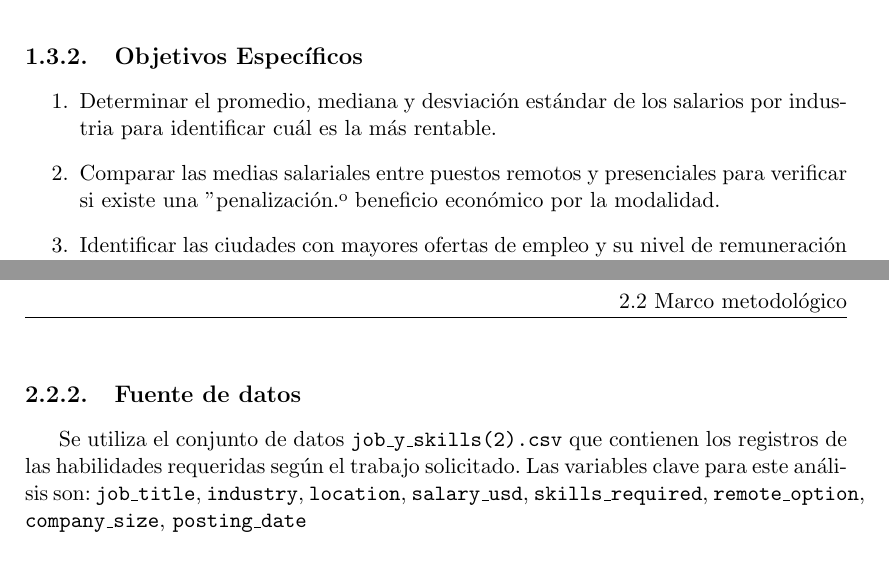
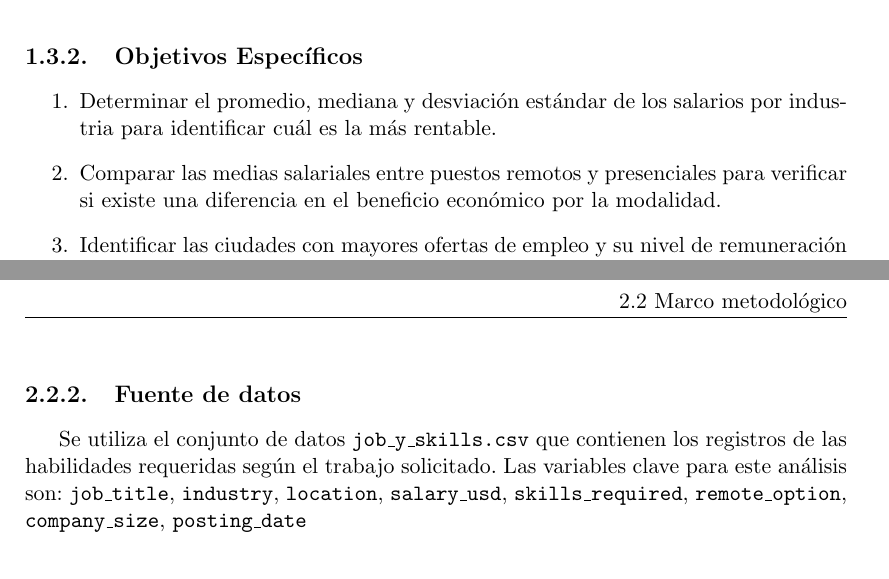
Before and after one commit to nazaartgs/Jobs_and_skills, an R Markdown document (Trabajo_final.Rmd): two parts of pages 6 and 8 of 10, joined at a grey line, cut so that both start at the same text. The pictures show the output file Trabajo_final.pdf that the author committed with the source.

Commit message:
Correpción de un objetivo específico

```diff
--- a/Trabajo_final.Rmd
+++ b/Trabajo_final.Rmd
@@ -88,7 +88,7 @@ Analizar el panorama laboral de los sectores tecnológicos emergentes mediante e
 
 \begin{enumerate}
   \item Determinar el promedio, mediana y desviación estándar de los salarios por industria para identificar cuál es la más rentable.
-  \item Comparar las medias salariales entre puestos remotos y presenciales para verificar si existe una "penalización" o beneficio económico por la modalidad.
+  \item Comparar las medias salariales entre puestos remotos y presenciales para verificar si existe una diferencia en el beneficio económico por la modalidad.
   \item Identificar las ciudades con mayores ofertas de empleo y su nivel de remuneración promedio.
   \item Clasificar las habilidades más solicitadas en cada sector y su frecuencia de aparición en las vacantes.
   \item Evaluar si el tamaño de la empresa (Small, Medium, Large) influye significativamente en los rangos salariales ofrecidos.
@@ -124,7 +124,7 @@ La investigación adopta un **enfoque cuantitativo** de tipo **descriptivo-corre
 
 \subsection{Fuente de datos}
 
-Se utiliza el conjunto de datos `job_y_skills(2).csv` que contienen los registros de las habilidades requeridas según el trabajo solicitado. Las variables clave para este análisis son: `job_title`, `industry`, `location`, `salary_usd`, `skills_required`,
+Se utiliza el conjunto de datos `job_y_skills.csv` que contienen los registros de las habilidades requeridas según el trabajo solicitado. Las variables clave para este análisis son: `job_title`, `industry`, `location`, `salary_usd`, `skills_required`,
 `remote_option`, `company_size`, `posting_date`
 
 \subsection{Período de Referencia}
```
Also changed, not shown: Trabajo_final.pdf.
